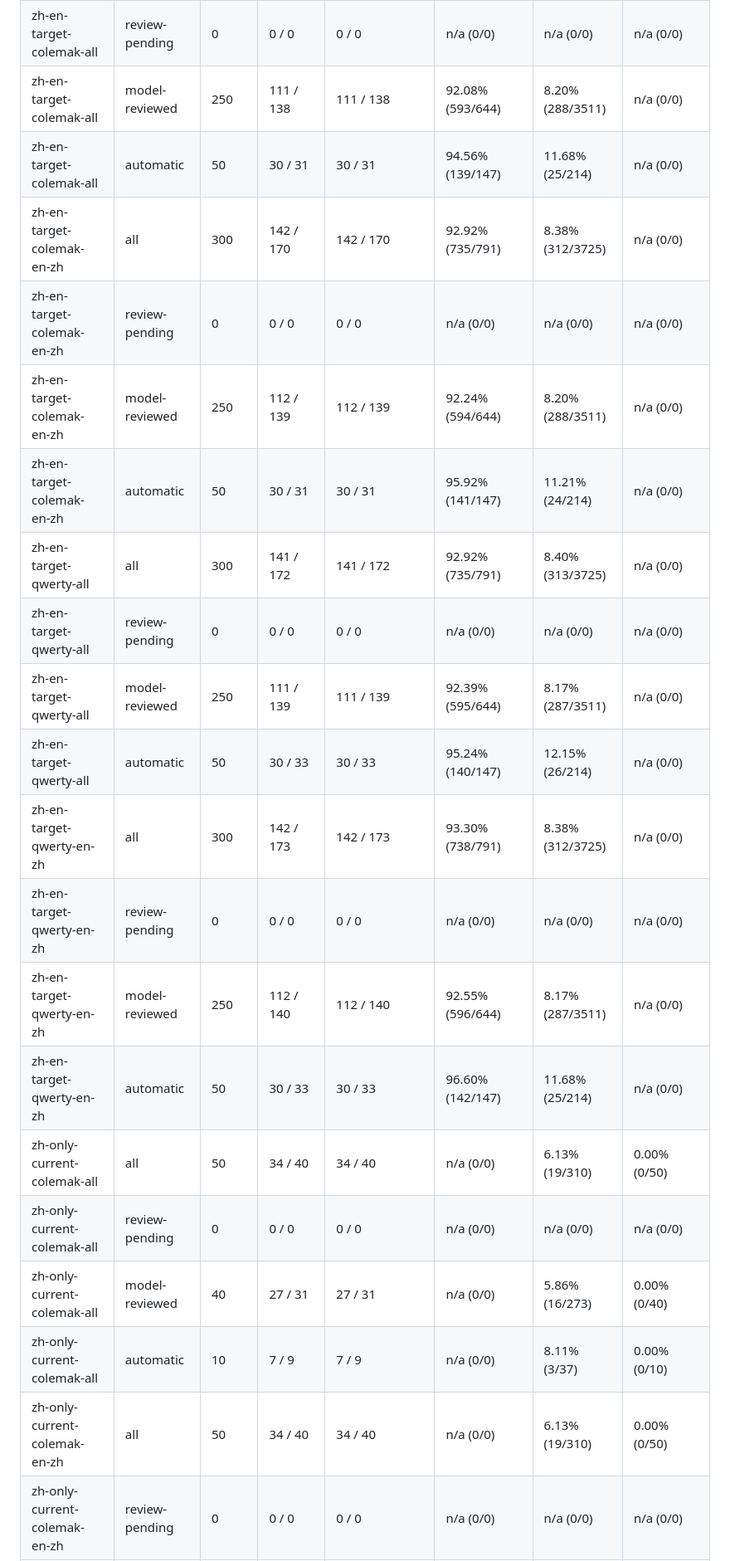
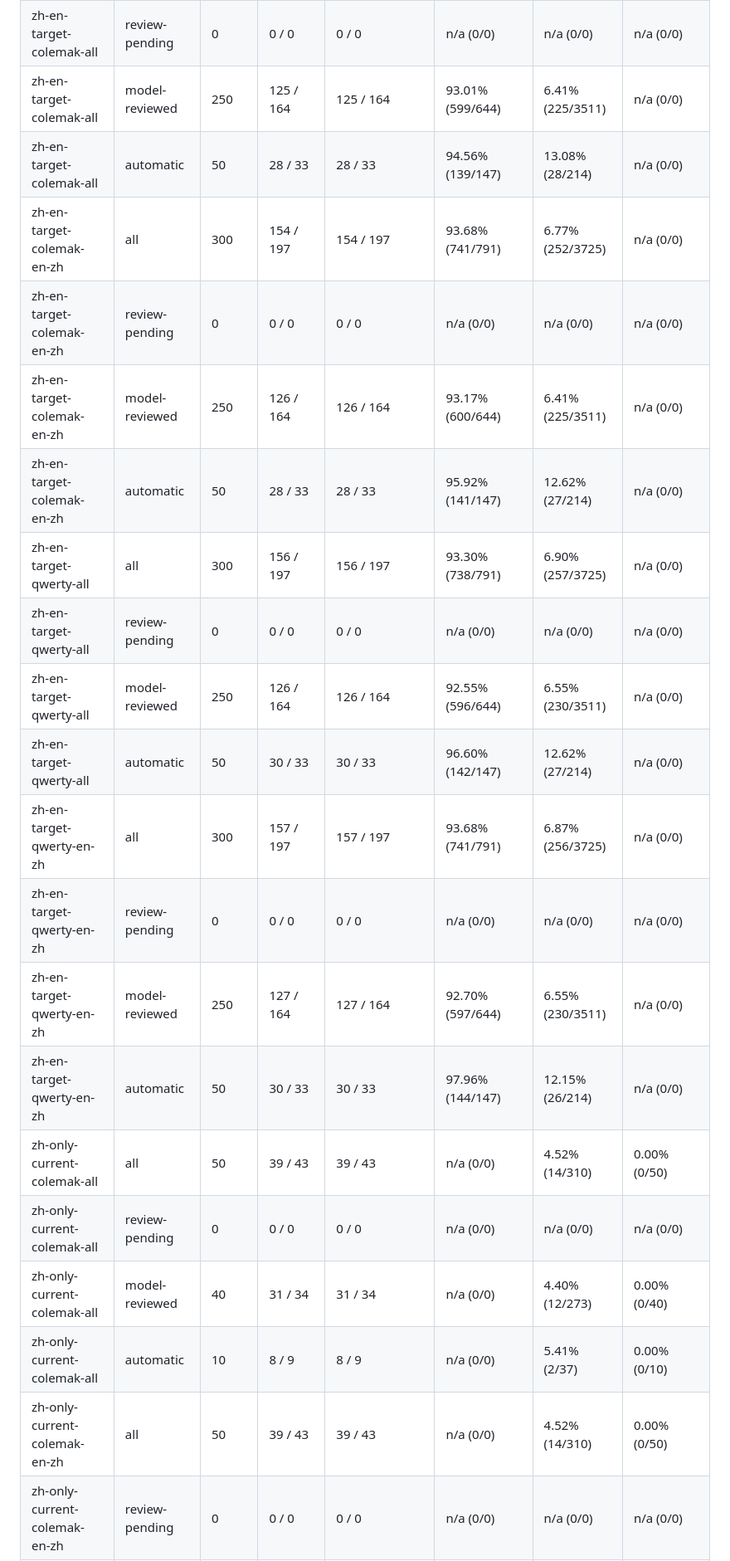
Before and after one commit to afq984/polytype, a Markdown page: eval/zh-en/REPORT.md, the part around one of its changes. Shown at 83% size. Drawn GitHub-style.

```diff
--- a/eval/zh-en/REPORT.md
+++ b/eval/zh-en/REPORT.md
@@ -37,21 +37,21 @@ Metrics use `scripts/evaluation-metrics.mjs`: exact committed text; space normal
 | zh-en-target-colemak-all | review-pending | 0 | 0 / 0 | 0 / 0 | n/a (0/0) | n/a (0/0) | n/a (0/0) |
-| zh-en-target-colemak-all | model-reviewed | 250 | 111 / 138 | 111 / 138 | 92.08% (593/644) | 8.20% (288/3511) | n/a (0/0) |
-| zh-en-target-colemak-all | automatic | 50 | 30 / 31 | 30 / 31 | 94.56% (139/147) | 11.68% (25/214) | n/a (0/0) |
-| zh-en-target-colemak-en-zh | all | 300 | 142 / 170 | 142 / 170 | 92.92% (735/791) | 8.38% (312/3725) | n/a (0/0) |
+| zh-en-target-colemak-all | model-reviewed | 250 | 125 / 164 | 125 / 164 | 93.01% (599/644) | 6.41% (225/3511) | n/a (0/0) |
+| zh-en-target-colemak-all | automatic | 50 | 28 / 33 | 28 / 33 | 94.56% (139/147) | 13.08% (28/214) | n/a (0/0) |
+| zh-en-target-colemak-en-zh | all | 300 | 154 / 197 | 154 / 197 | 93.68% (741/791) | 6.77% (252/3725) | n/a (0/0) |
 | zh-en-target-colemak-en-zh | review-pending | 0 | 0 / 0 | 0 / 0 | n/a (0/0) | n/a (0/0) | n/a (0/0) |
-| zh-en-target-colemak-en-zh | model-reviewed | 250 | 112 / 139 | 112 / 139 | 92.24% (594/644) | 8.20% (288/3511) | n/a (0/0) |
-| zh-en-target-colemak-en-zh | automatic | 50 | 30 / 31 | 30 / 31 | 95.92% (141/147) | 11.21% (24/214) | n/a (0/0) |
-| zh-en-target-qwerty-all | all | 300 | 141 / 172 | 141 / 172 | 92.92% (735/791) | 8.40% (313/3725) | n/a (0/0) |
+| zh-en-target-colemak-en-zh | model-reviewed | 250 | 126 / 164 | 126 / 164 | 93.17% (600/644) | 6.41% (225/3511) | n/a (0/0) |
+| zh-en-target-colemak-en-zh | automatic | 50 | 28 / 33 | 28 / 33 | 95.92% (141/147) | 12.62% (27/214) | n/a (0/0) |
+| zh-en-target-qwerty-all | all | 300 | 156 / 197 | 156 / 197 | 93.30% (738/791) | 6.90% (257/3725) | n/a (0/0) |
 | zh-en-target-qwerty-all | review-pending | 0 | 0 / 0 | 0 / 0 | n/a (0/0) | n/a (0/0) | n/a (0/0) |
-| zh-en-target-qwerty-all | model-reviewed | 250 | 111 / 139 | 111 / 139 | 92.39% (595/644) | 8.17% (287/3511) | n/a (0/0) |
-| zh-en-target-qwerty-all | automatic | 50 | 30 / 33 | 30 / 33 | 95.24% (140/147) | 12.15% (26/214) | n/a (0/0) |
-| zh-en-target-qwerty-en-zh | all | 300 | 142 / 173 | 142 / 173 | 93.30% (738/791) | 8.38% (312/3725) | n/a (0/0) |
+| zh-en-target-qwerty-all | model-reviewed | 250 | 126 / 164 | 126 / 164 | 92.55% (596/644) | 6.55% (230/3511) | n/a (0/0) |
+| zh-en-target-qwerty-all | automatic | 50 | 30 / 33 | 30 / 33 | 96.60% (142/147) | 12.62% (27/214) | n/a (0/0) |
+| zh-en-target-qwerty-en-zh | all | 300 | 157 / 197 | 157 / 197 | 93.68% (741/791) | 6.87% (256/3725) | n/a (0/0) |
 | zh-en-target-qwerty-en-zh | review-pending | 0 | 0 / 0 | 0 / 0 | n/a (0/0) | n/a (0/0) | n/a (0/0) |
-| zh-en-target-qwerty-en-zh | model-reviewed | 250 | 112 / 140 | 112 / 140 | 92.55% (596/644) | 8.17% (287/3511) | n/a (0/0) |
-| zh-en-target-qwerty-en-zh | automatic | 50 | 30 / 33 | 30 / 33 | 96.60% (142/147) | 11.68% (25/214) | n/a (0/0) |
-| zh-only-current-colemak-all | all | 50 | 34 / 40 | 34 / 40 | n/a (0/0) | 6.13% (19/310) | 0.00% (0/50) |
+| zh-en-target-qwerty-en-zh | model-reviewed | 250 | 127 / 164 | 127 / 164 | 92.70% (597/644) | 6.55% (230/3511) | n/a (0/0) |
+| zh-en-target-qwerty-en-zh | automatic | 50 | 30 / 33 | 30 / 33 | 97.96% (144/147) | 12.15% (26/214) | n/a (0/0) |
+| zh-only-current-colemak-all | all | 50 | 39 / 43 | 39 / 43 | n/a (0/0) | 4.52% (14/310) | 0.00% (0/50) |
 | zh-only-current-colemak-all | review-pending | 0 | 0 / 0 | 0 / 0 | n/a (0/0) | n/a (0/0) | n/a (0/0) |
-| zh-only-current-colemak-all | model-reviewed | 40 | 27 / 31 | 27 / 31 | n/a (0/0) | 5.86% (16/273) | 0.00% (0/40) |
-| zh-only-current-colemak-all | automatic | 10 | 7 / 9 | 7 / 9 | n/a (0/0) | 8.11% (3/37) | 0.00% (0/10) |
-| zh-only-current-colemak-en-zh | all | 50 | 34 / 40 | 34 / 40 | n/a (0/0) | 6.13% (19/310) | 0.00% (0/50) |
+| zh-only-current-colemak-all | model-reviewed | 40 | 31 / 34 | 31 / 34 | n/a (0/0) | 4.40% (12/273) | 0.00% (0/40) |
+| zh-only-current-colemak-all | automatic | 10 | 8 / 9 | 8 / 9 | n/a (0/0) | 5.41% (2/37) | 0.00% (0/10) |
+| zh-only-current-colemak-en-zh | all | 50 | 39 / 43 | 39 / 43 | n/a (0/0) | 4.52% (14/310) | 0.00% (0/50) |
 | zh-only-current-colemak-en-zh | review-pending | 0 | 0 / 0 | 0 / 0 | n/a (0/0) | n/a (0/0) | n/a (0/0) |
```
Also changed, not shown: other parts of eval/zh-en/REPORT.md (+33 -33 lines).
